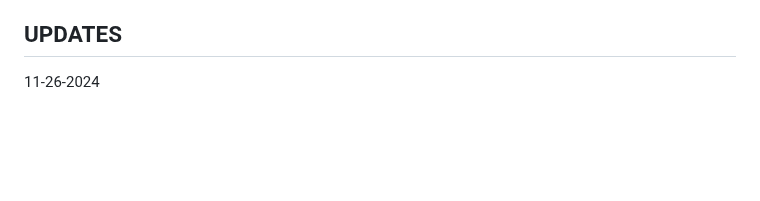
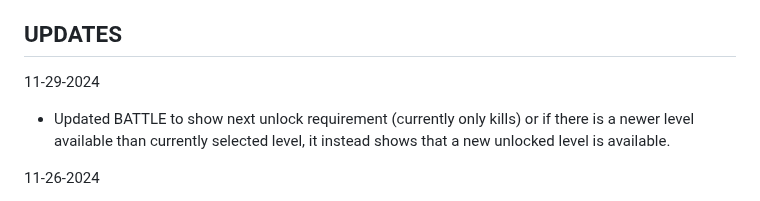
Before and after one commit to Twaddler01/rpg_similitude, a Markdown page: README.md, the part around the change. GitHub-like rendering; blank space fills up the shorter version.

```diff
--- a/README.md
+++ b/README.md
@@ -25,6 +25,9 @@ https://twaddler01.github.io/rpg_similitude/
 * QUEST tab
 
 ## UPDATES
+11-29-2024
+- Updated BATTLE to show next unlock requirement (currently only kills) or if there is a newer level available than currently selected level, it instead shows that a new unlocked level is available.
+
 11-26-2024
 - In process of overhauling BATTLE tab with new database template and improved integration. This opens up level requirements beyond "kills" and can include many other checks. New structure accounts for location level names instead of just numbers. May integrate enemy level ranges for locations to better set it up for future battle/location dynamics.
 - BATTLE fights can either taeget RANDOM or specific enemies. Future template update will include this.
```
